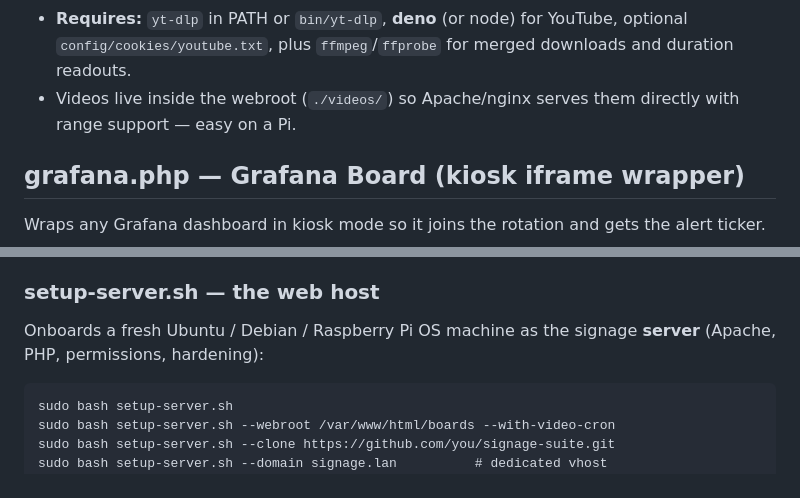
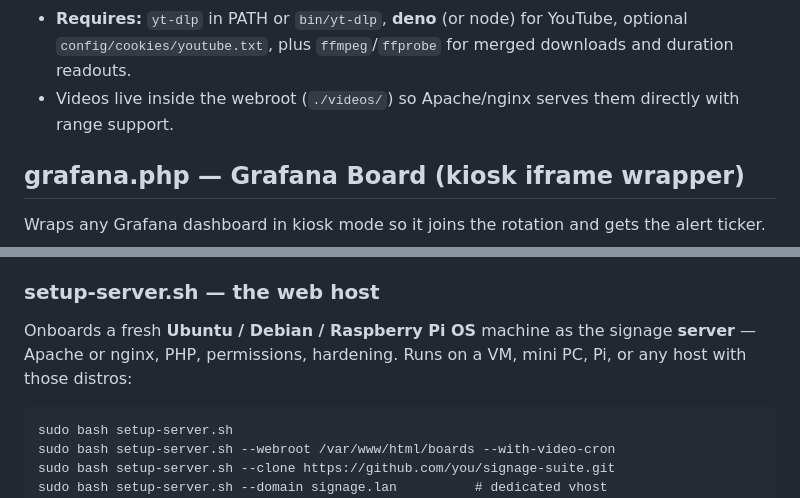
Before and after one commit to veddegre/signage-suite, a Markdown page: README.md, 2 parts joined by grey strips. Drawn GitHub-style.

```diff
--- a/README.md
+++ b/README.md
@@ -277,7 +279,7 @@ Videos are **downloaded locally with yt-dlp** and played fullscreen from disk
   4. **Fallback:** download the video on your Mac (`yt-dlp … -o lantern.mp4`), `scp` to `videos/` on the server, and set the video row to **local file** `lantern.mp4` instead of a YouTube URL — no cookies needed on the server.
 - The player loops, so an asset duration slightly longer than the video wraps to the start instead of going black.
 - **Requires:** `yt-dlp` in PATH or `bin/yt-dlp`, **deno** (or node) for YouTube, optional `config/cookies/youtube.txt`, plus `ffmpeg`/`ffprobe` for merged downloads and duration readouts.
-- Videos live inside the webroot (`./videos/`) so Apache/nginx serves them directly with range support — easy on a Pi.
+- Videos live inside the webroot (`./videos/`) so Apache/nginx serves them directly with range support.
 
 ## grafana.php — Grafana Board (kiosk iframe wrapper)
 Wraps any Grafana dashboard in kiosk mode so it joins the rotation and gets the alert ticker.
@@ -330,7 +332,7 @@ Point each kiosk browser at `board.php?screen=<key>`; it cycles that screen's bo
 Entries are relative URLs, so parameterized boards work naturally: `rss.php?feed=krebs`, `grafana.php?d=homelab`, `video.php?v=drone`, `slides.php?slide=birthday.png`, `webcam.php`, `air.php`, `sports.php`, `traffic.php` (set the dwell to the duration `php video.php fetch` reports for video entries).
 
 ### setup-server.sh — the web host
-Onboards a fresh Ubuntu / Debian / Raspberry Pi OS machine as the signage **server** (Apache, PHP, permissions, hardening):
+Onboards a fresh **Ubuntu / Debian / Raspberry Pi OS** machine as the signage **server** — Apache or nginx, PHP, permissions, hardening. Runs on a VM, mini PC, Pi, or any host with those distros:
 
     sudo bash setup-server.sh
     sudo bash setup-server.sh --webroot /var/www/html/boards --with-video-cron
```
Also changed, not shown: other parts of README.md (+10 -8 lines).
